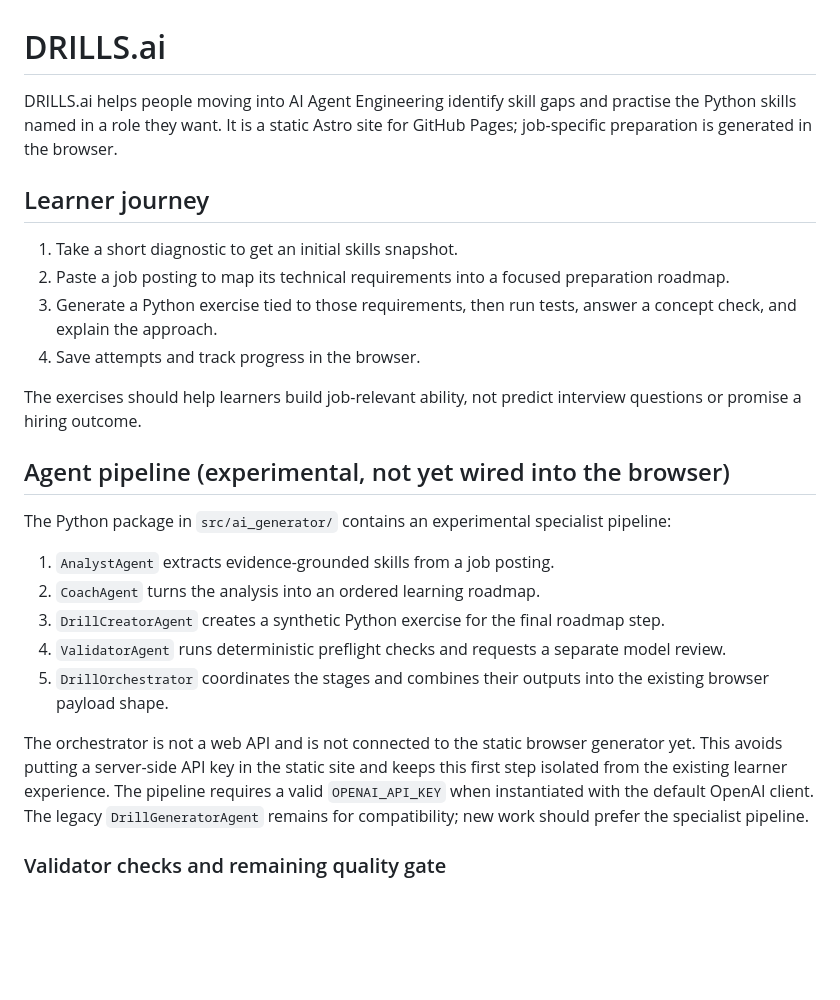
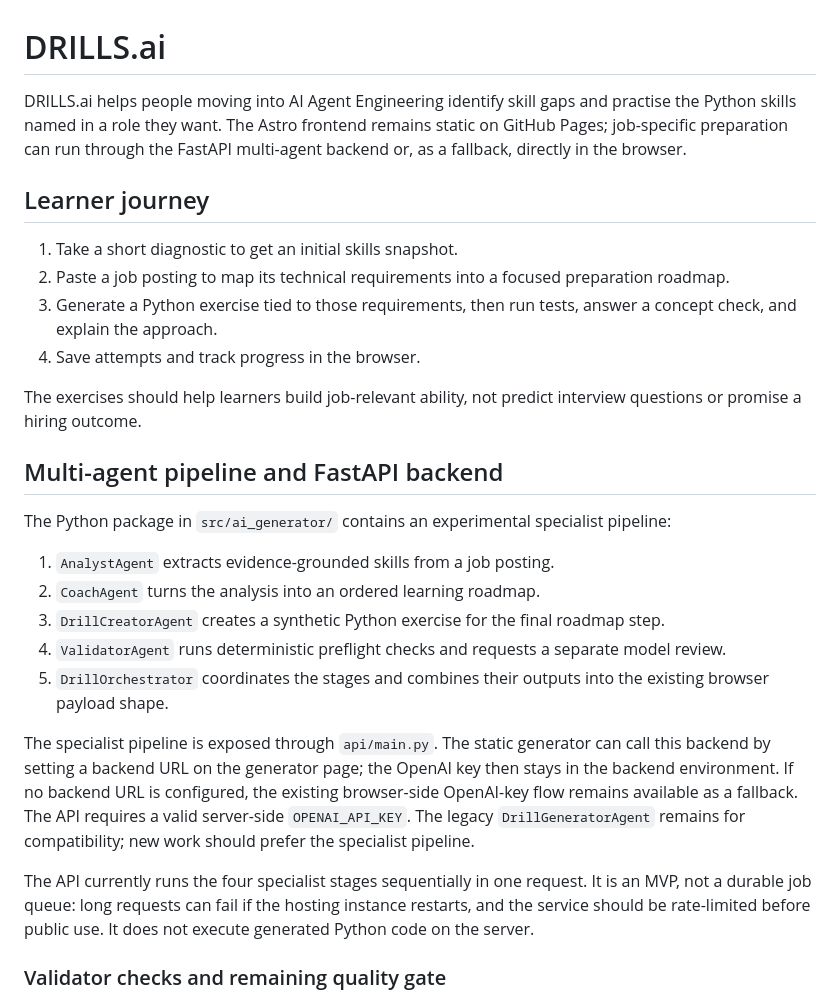
Before and after one commit to Mialy333/drills.ai, a Markdown page: README.md, the part around one of its changes. Drawn GitHub-style; blank space fills up the shorter version.

```diff
--- a/README.md
+++ b/README.md
@@ -1,6 +1,6 @@
 # DRILLS.ai
 
-DRILLS.ai helps people moving into AI Agent Engineering identify skill gaps and practise the Python skills named in a role they want. It is a static Astro site for GitHub Pages; job-specific preparation is generated in the browser.
+DRILLS.ai helps people moving into AI Agent Engineering identify skill gaps and practise the Python skills named in a role they want. The Astro frontend remains static on GitHub Pages; job-specific preparation can run through the FastAPI multi-agent backend or, as a fallback, directly in the browser.
 
 ## Learner journey
 
@@ -11,7 +11,7 @@ DRILLS.ai helps people moving into AI Agent Engineering identify skill gaps and
 
 The exercises should help learners build job-relevant ability, not predict interview questions or promise a hiring outcome.
 
-## Agent pipeline (experimental, not yet wired into the browser)
+## Multi-agent pipeline and FastAPI backend
 
 The Python package in `src/ai_generator/` contains an experimental specialist pipeline:
 
@@ -21,7 +21,9 @@ The Python package in `src/ai_generator/` contains an experimental specialist pi
 4. `ValidatorAgent` runs deterministic preflight checks and requests a separate model review.
 5. `DrillOrchestrator` coordinates the stages and combines their outputs into the existing browser payload shape.
 
-The orchestrator is not a web API and is not connected to the static browser generator yet. This avoids putting a server-side API key in the static site and keeps this first step isolated from the existing learner experience. The pipeline requires a valid `OPENAI_API_KEY` when instantiated with the default OpenAI client. The legacy `DrillGeneratorAgent` remains for compatibility; new work should prefer the specialist pipeline.
+The specialist pipeline is exposed through `api/main.py`. The static generator can call this backend by setting a backend URL on the generator page; the OpenAI key then stays in the backend environment. If no backend URL is configured, the existing browser-side OpenAI-key flow remains available as a fallback. The API requires a valid server-side `OPENAI_API_KEY`. The legacy `DrillGeneratorAgent` remains for compatibility; new work should prefer the specialist pipeline.
+
+The API currently runs the four specialist stages sequentially in one request. It is an MVP, not a durable job queue: long requests can fail if the hosting instance restarts, and the service should be rate-limited before public use. It does not execute generated Python code on the server.
 
 ### Validator checks and remaining quality gate
 
```
Also changed, not shown: other parts of README.md (+19 -3 lines).
